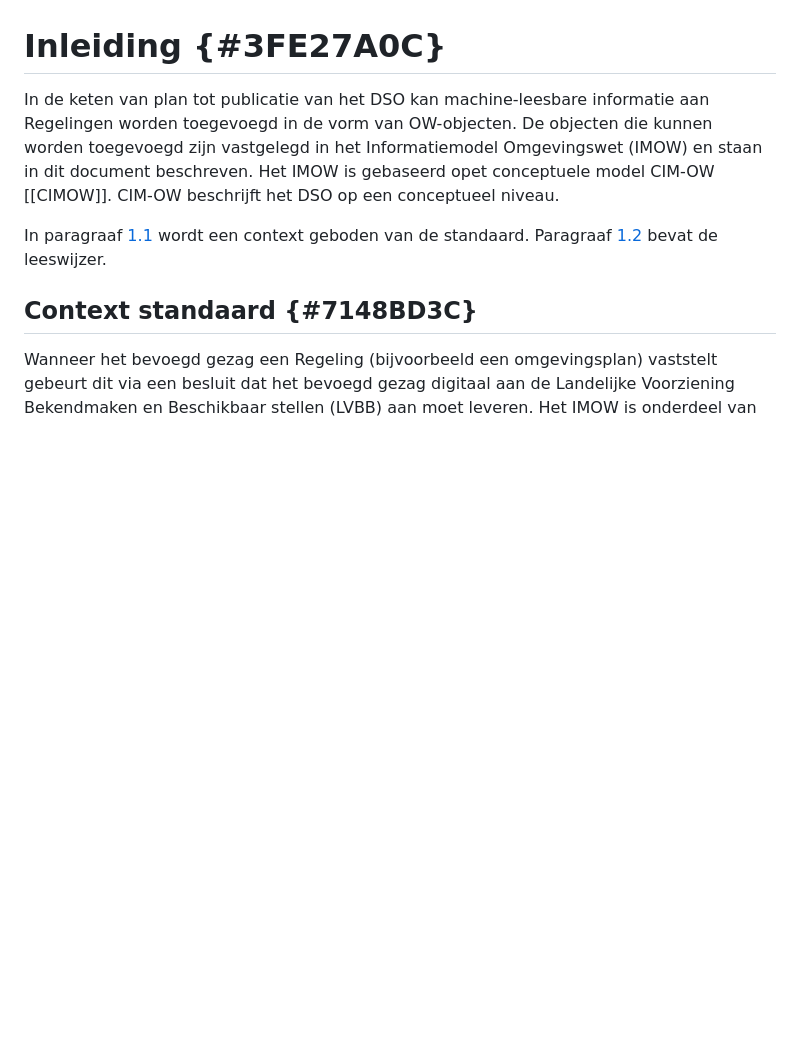
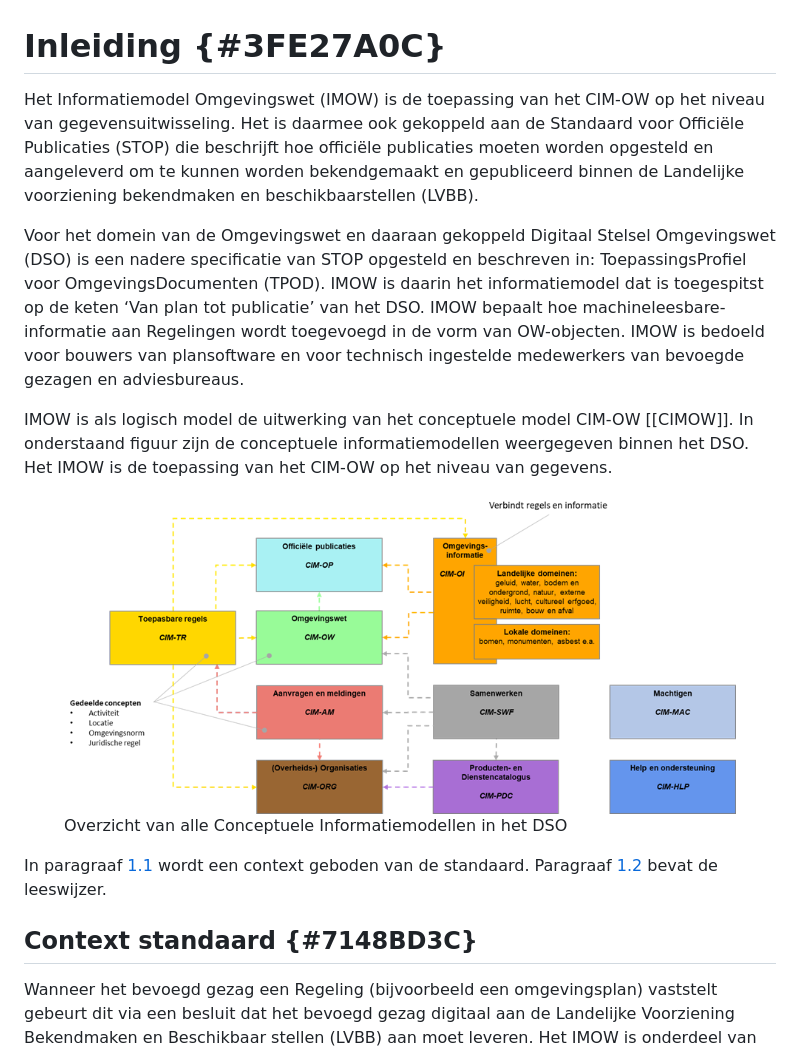
Before and after one commit to Geonovum/ow-IMOW, a Markdown page: 01-Inleiding.md, the part around the change. GitHub-like rendering; pictures changed too: media/Stelsel van CIMs.png (added); blank space fills up the shorter version.

Commit message:
inleiding aangepast

```diff
--- a/01-Inleiding.md
+++ b/01-Inleiding.md
@@ -2,12 +2,16 @@
 
 <!-- TODO: Paul Jansen vragen om een inleiding te schrijven. -->
 
-In de keten van plan tot publicatie van het DSO kan machine-leesbare informatie
-aan Regelingen worden toegevoegd in de vorm van OW-objecten. De objecten die
-kunnen worden toegevoegd zijn vastgelegd in het Informatiemodel Omgevingswet
-(IMOW) en staan in dit document beschreven. Het IMOW is gebaseerd opet
-conceptuele model CIM-OW [[CIMOW]]. CIM-OW beschrijft het DSO op een conceptueel
-niveau.
+Het Informatiemodel Omgevingswet (IMOW) is de toepassing van het CIM-OW op het niveau van gegevensuitwisseling. Het is daarmee ook gekoppeld aan de Standaard voor Officiële Publicaties (STOP) die beschrijft hoe officiële publicaties moeten worden opgesteld en aangeleverd om te kunnen worden bekendgemaakt en gepubliceerd binnen de Landelijke voorziening bekendmaken en beschikbaarstellen (LVBB).
+
+Voor het domein van de Omgevingswet en daaraan gekoppeld Digitaal Stelsel Omgevingswet (DSO) is een nadere specificatie van STOP opgesteld en beschreven in: ToepassingsProfiel voor OmgevingsDocumenten (TPOD). IMOW is daarin het informatiemodel dat is toegespitst op de keten ‘Van plan tot publicatie’ van het DSO. IMOW bepaalt hoe machineleesbare-informatie aan Regelingen wordt toegevoegd in de vorm van OW-objecten. IMOW is bedoeld voor bouwers van plansoftware en voor technisch ingestelde medewerkers van bevoegde gezagen en adviesbureaus.
+
+IMOW is als logisch model de uitwerking van het conceptuele model CIM-OW [[CIMOW]]. In onderstaand figuur zijn de conceptuele informatiemodellen weergegeven binnen het DSO. Het IMOW is de toepassing van het CIM-OW op het niveau van gegevens.
+
+<figure id="Figure-CIM-Overzicht">
+<img src="media/Stelsel van CIMs.png" alt="">
+<figcaption>Overzicht van alle Conceptuele Informatiemodellen in het DSO</figcaption>
+</figure>
 
 In paragraaf <a href='#7148BD3C'>1.1</a> wordt een context geboden van de
 standaard. Paragraaf <a href='#28F55C8C'>1.2</a> bevat de leeswijzer.
```
